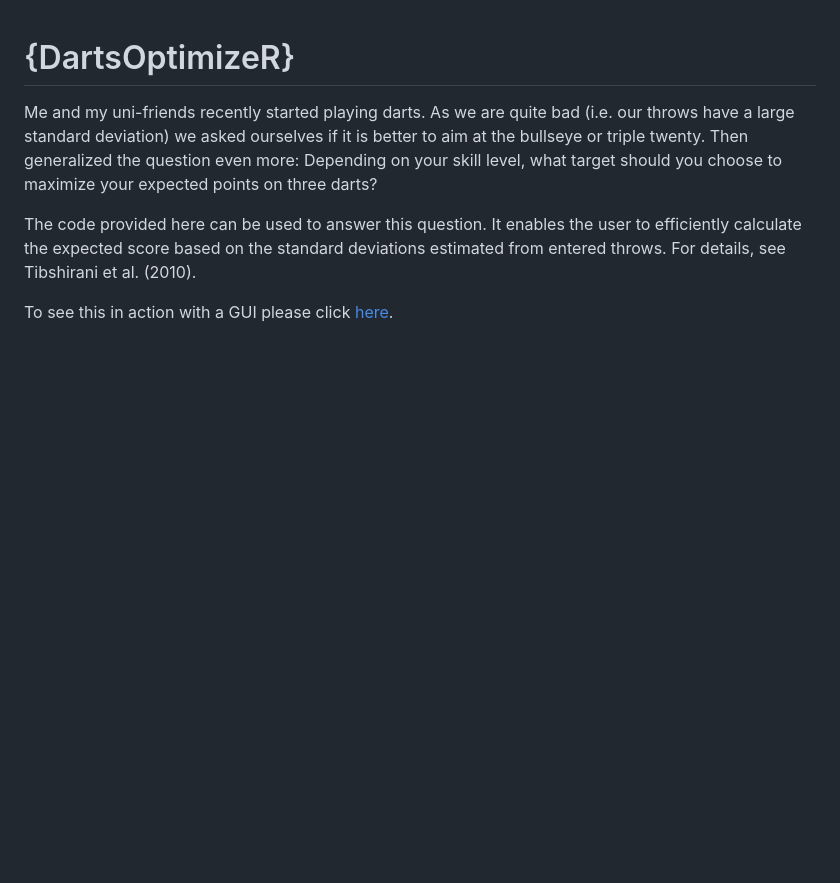
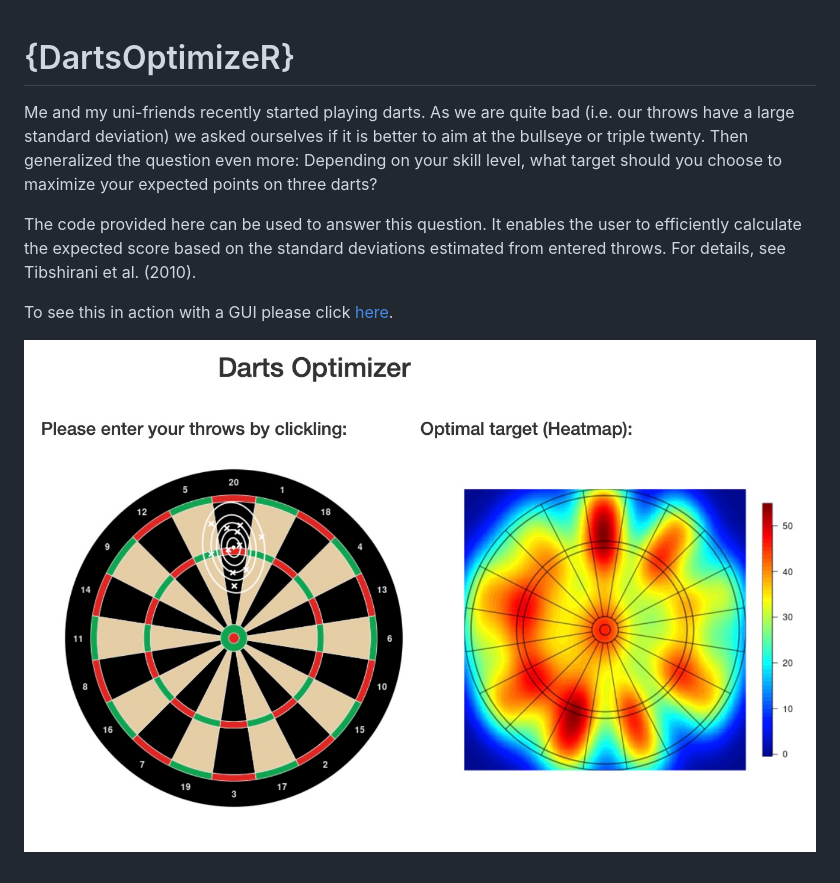
Before and after one commit to janoleko/DartsOptimizeR, a Markdown page: README.md, the part around the change. GitHub-like rendering; pictures changed too: DartsOptimizeR.jpg (added); blank space fills up the shorter version.

Commit message:
adding image to README.md

```diff
--- a/README.md
+++ b/README.md
@@ -5,3 +5,5 @@ Me and my uni-friends recently started playing darts. As we are quite bad (i.e.
 The code provided here can be used to answer this question. It enables the user to efficiently calculate the expected score based on the standard deviations estimated from entered throws. For details, see Tibshirani et al. (2010).
 
 To see this in action with a GUI please click [here](https://janoleko.shinyapps.io/DartsOptimizeR/).
+
+![darts](DartsOptimizeR.jpg)
```
Also changed, not shown: 3 other files.
